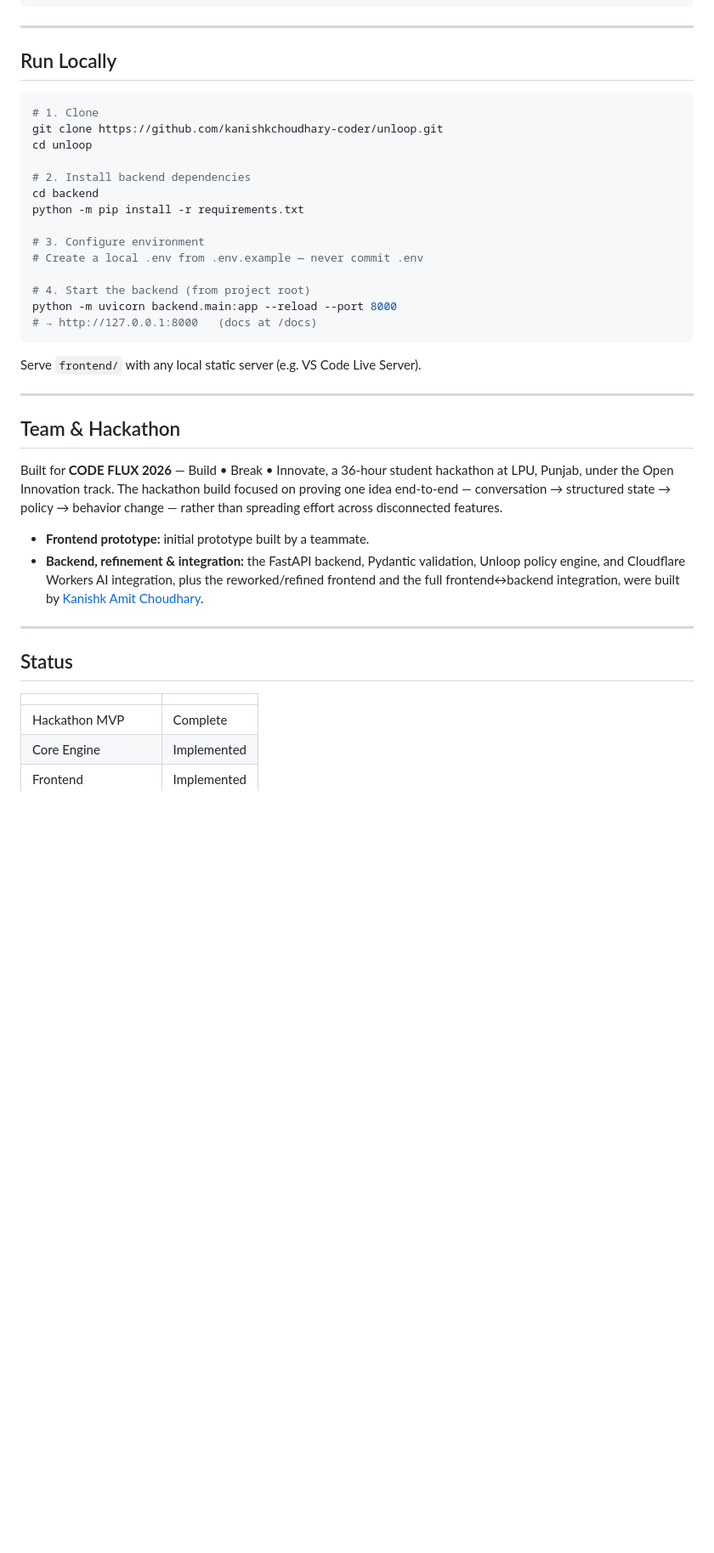
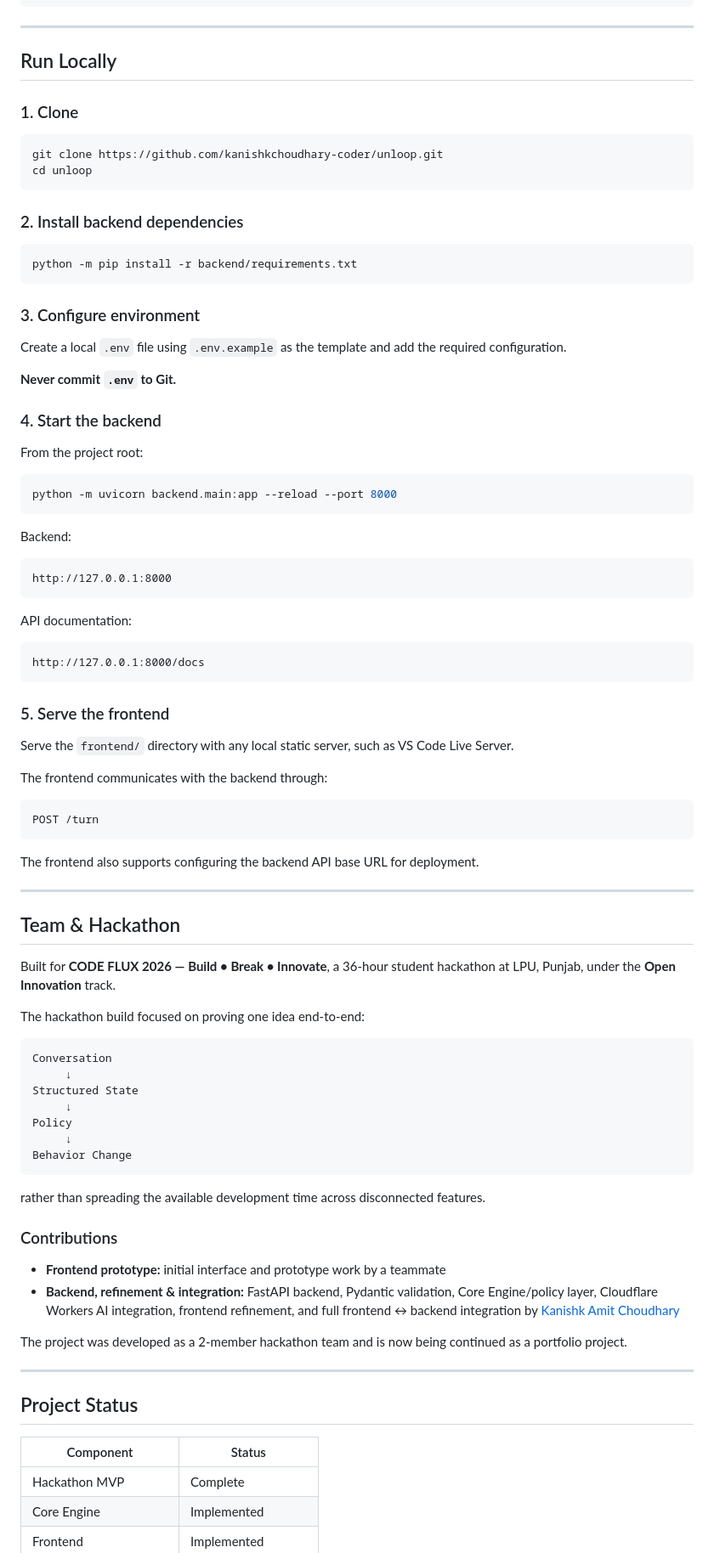
Before and after one commit to kanishkchoudhary-coder/unloop, a Markdown page: README.md, the part around one of its changes. Shown at 85% size. Rendered like a GitHub page; blank space fills up the shorter version.

````diff
--- a/README.md
+++ b/README.md
@@ -195,39 +454,89 @@ unloop/
 
 ## Run Locally
 
+### 1. Clone
+
 ```bash
-# 1. Clone
 git clone https://github.com/kanishkchoudhary-coder/unloop.git
 cd unloop
-
-# 2. Install backend dependencies
-cd backend
-python -m pip install -r requirements.txt
-
-# 3. Configure environment
-# Create a local .env from .env.example — never commit .env
-
-# 4. Start the backend (from project root)
-python -m uvicorn backend.main:app --reload --port 8000
-# → http://127.0.0.1:8000   (docs at /docs)
 ```
 
-Serve `frontend/` with any local static server (e.g. VS Code Live Server).
+### 2. Install backend dependencies
+
+```bash
+python -m pip install -r backend/requirements.txt
+```
+
+### 3. Configure environment
+
+Create a local `.env` file using `.env.example` as the template and add the required configuration.
+
+**Never commit `.env` to Git.**
+
+### 4. Start the backend
+
+From the project root:
+
+```bash
+python -m uvicorn backend.main:app --reload --port 8000
+```
+
+Backend:
+
+```text
+http://127.0.0.1:8000
+```
+
+API documentation:
+
+```text
+http://127.0.0.1:8000/docs
+```
+
+### 5. Serve the frontend
+
+Serve the `frontend/` directory with any local static server, such as VS Code Live Server.
+
+The frontend communicates with the backend through:
+
+```text
+POST /turn
+```
+
+The frontend also supports configuring the backend API base URL for deployment.
 
 ---
 
 ## Team & Hackathon
 
-Built for **CODE FLUX 2026** — Build • Break • Innovate, a 36-hour student hackathon at LPU, Punjab, under the Open Innovation track. The hackathon build focused on proving one idea end-to-end — conversation → structured state → policy → behavior change — rather than spreading effort across disconnected features.
+Built for **CODE FLUX 2026 — Build • Break • Innovate**, a 36-hour student hackathon at LPU, Punjab, under the **Open Innovation** track.
 
-- **Frontend prototype:** initial prototype built by a teammate.
-- **Backend, refinement & integration:** the FastAPI backend, Pydantic validation, Unloop policy engine, and Cloudflare Workers AI integration, plus the reworked/refined frontend and the full frontend↔backend integration, were built by [Kanishk Amit Choudhary](https://github.com/kanishkchoudhary-coder).
+The hackathon build focused on proving one idea end-to-end:
+
+```text
+Conversation
+     ↓
+Structured State
+     ↓
+Policy
+     ↓
+Behavior Change
+```
+
+rather than spreading the available development time across disconnected features.
+
+### Contributions
+
+- **Frontend prototype:** initial interface and prototype work by a teammate
+- **Backend, refinement & integration:** FastAPI backend, Pydantic validation, Core Engine/policy layer, Cloudflare Workers AI integration, frontend refinement, and full frontend ↔ backend integration by [Kanishk Amit Choudhary](https://github.com/kanishkchoudhary-coder)
+
+The project was developed as a 2-member hackathon team and is now being continued as a portfolio project.
 
 ---
 
-## Status
+## Project Status
 
-| | |
+| Component | Status |
 |---|---|
 | Hackathon MVP | Complete |
 | Core Engine | Implemented |
````
Also changed, not shown: other parts of README.md (+332 -67 lines).
